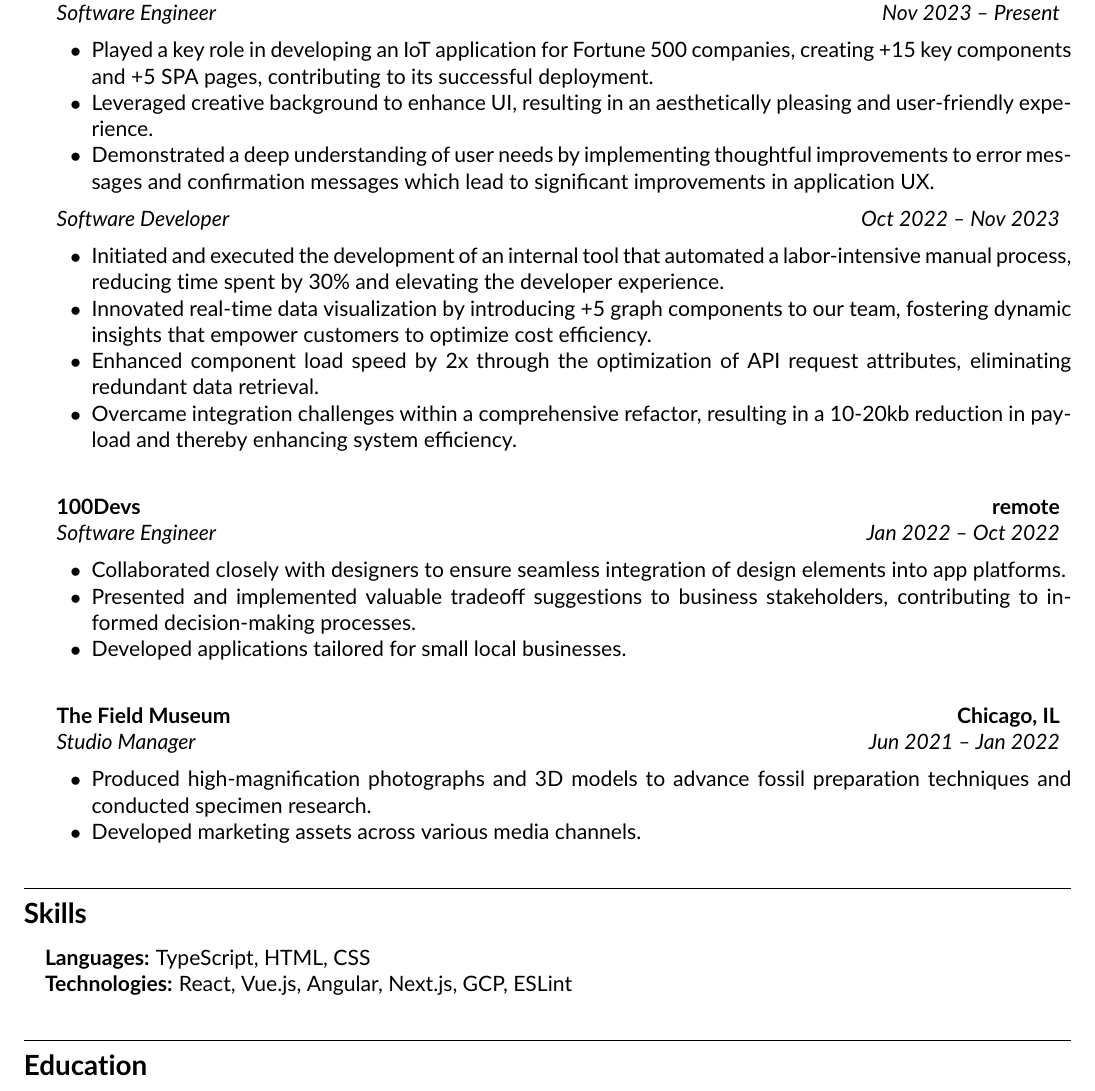
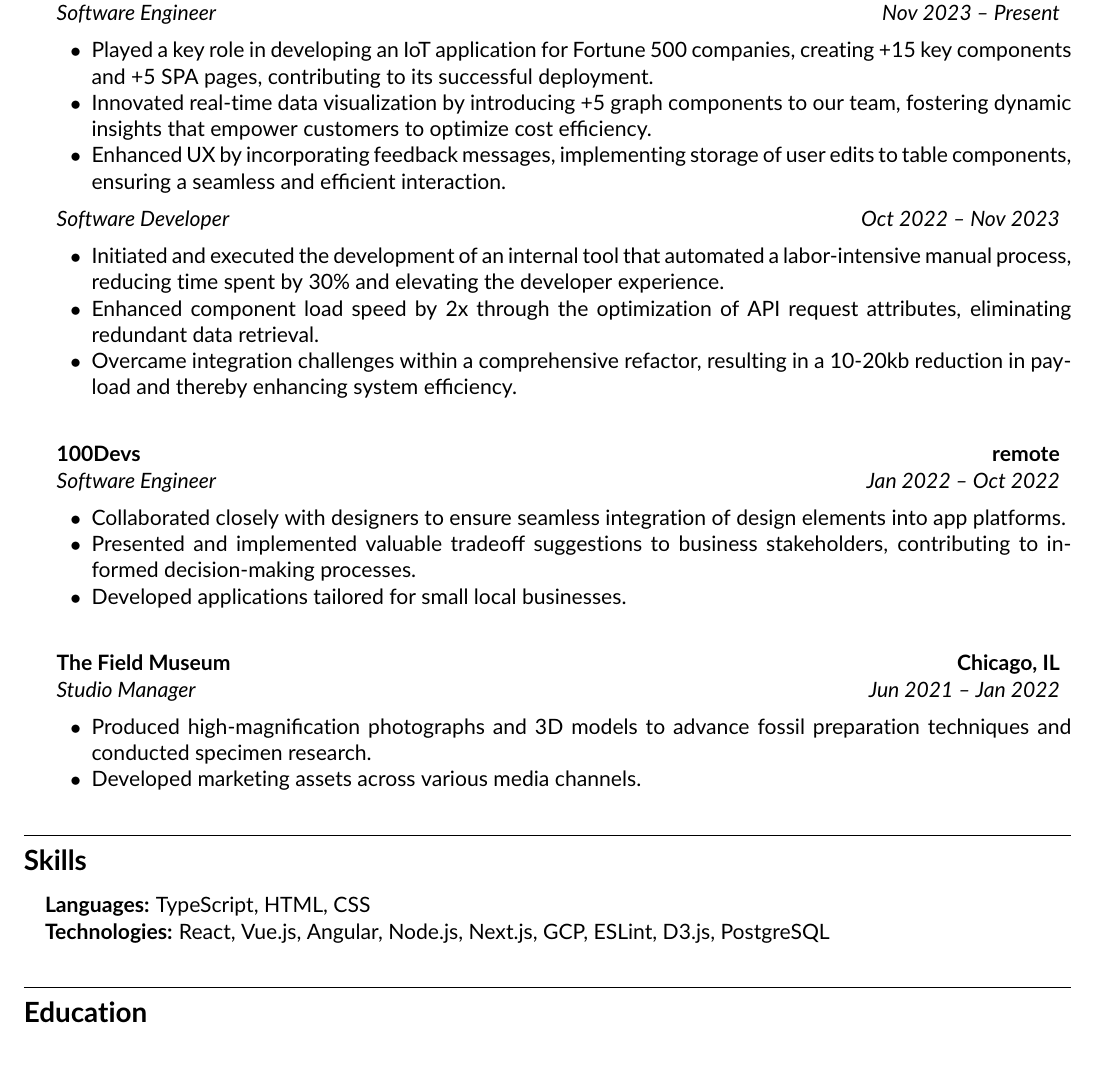
Before and after one commit to strbrgr/resume, a LaTeX CV (resume.tex): part of the page, cut so that both start at the same text. Compiled offline with pdfLaTeX.

Commit message:
Update resume

```diff
--- a/resume.tex
+++ b/resume.tex
@@ -79,15 +79,14 @@
 	      {\emph{Nov 2023 -- Present}}
 	      \begin{itemize*}
             \item Played a key role in developing an IoT application for Fortune 500 companies, creating +15 key components and +5 SPA pages, contributing to its successful deployment.
-	      	\item Leveraged creative background to enhance UI, resulting in an aesthetically pleasing and user-friendly experience.
-            \item Demonstrated a deep understanding of user needs by implementing thoughtful improvements to error messages and confirmation messages which lead to significant improvements in application UX.
+            \item Innovated real-time data visualization by introducing +5 graph components to our team, fostering dynamic insights that empower customers to optimize cost efficiency.
+            \item Enhanced UX by incorporating feedback messages, implementing storage of user edits to table components, ensuring a seamless and efficient interaction.
 	      \end{itemize*}
 	      \headerrow
 	      {\emph{Software Developer}}
 	      {\emph{Oct 2022 -- Nov 2023}}
 	      \begin{itemize*}
           \item Initiated and executed the development of an internal tool that automated a labor-intensive manual process, reducing time spent by 30\% and elevating the developer experience.
-          \item Innovated real-time data visualization by introducing +5 graph components to our team, fostering dynamic insights that empower customers to optimize cost efficiency.
           \item Enhanced component load speed by 2x through the optimization of API request attributes, eliminating redundant data retrieval.
           \item Overcame integration challenges within a comprehensive refactor, resulting in a 10-20kb reduction in payload and thereby enhancing system efficiency.
 
@@ -134,7 +133,7 @@
 	\item \textbf{Languages:}
 	      TypeScript, HTML, CSS
 	\item \textbf{Technologies:}
-	      React, Vue.js, Angular, Next.js, GCP, ESLint
+	      React, Vue.js, Angular, Node.js, Next.js, GCP, ESLint, D3.js, PostgreSQL
 \end{itemize}
 \vspace{1em} % Add space of 1em between sections
 %
```
